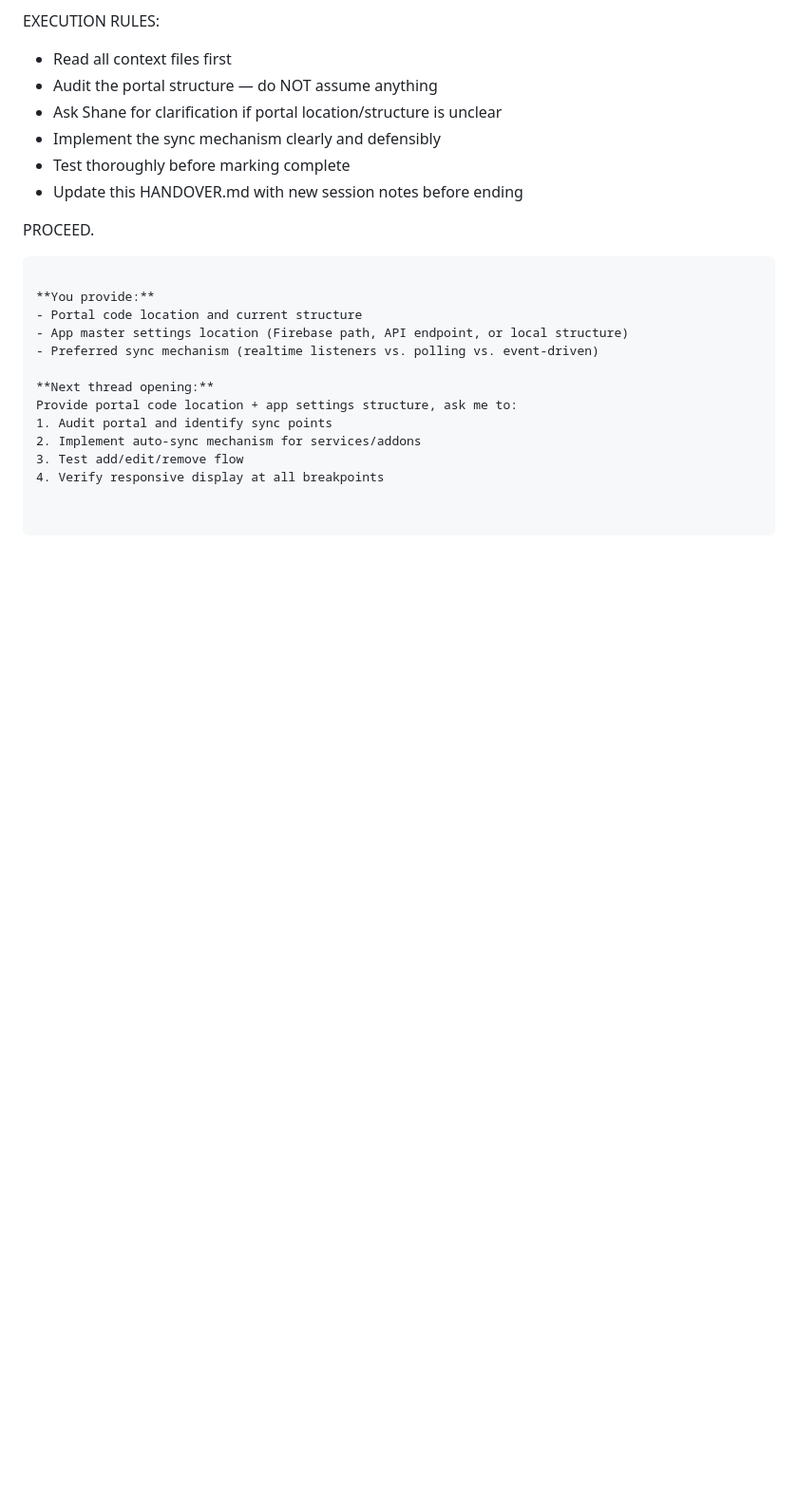
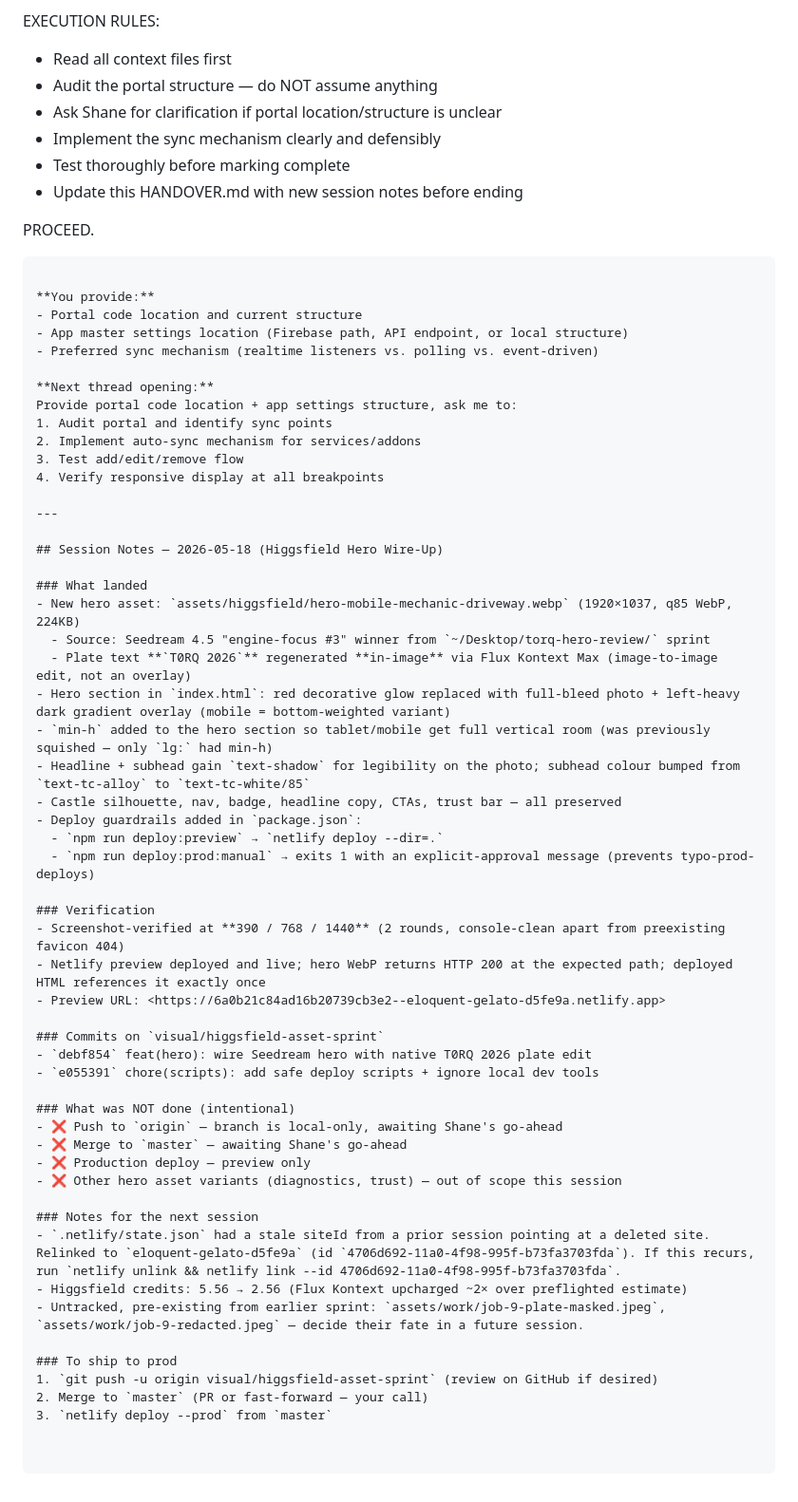
Before and after one commit to Lexstreampro/my-business-site, a Markdown page: HANDOVER.md, the part around the change. Shown at 95% size. Rendered like a GitHub page; blank space fills up the shorter version.

Commit message:
docs: log Higgsfield hero wire-up session (2026-05-18)
Records what landed, screenshot-verification, commits, preview URL,
intentional non-actions (no push, no merge, no prod deploy), and the
to-ship-to-prod path. Notes the stale .netlify/state.json gotcha for
future sessions.

```diff
--- a/HANDOVER.md
+++ b/HANDOVER.md
@@ -764,3 +764,44 @@ Provide portal code location + app settings structure, ask me to:
 2. Implement auto-sync mechanism for services/addons
 3. Test add/edit/remove flow
 4. Verify responsive display at all breakpoints
+
+---
+
+## Session Notes — 2026-05-18 (Higgsfield Hero Wire-Up)
+
+### What landed
+- New hero asset: `assets/higgsfield/hero-mobile-mechanic-driveway.webp` (1920×1037, q85 WebP, 224KB)
+  - Source: Seedream 4.5 "engine-focus #3" winner from `~/Desktop/torq-hero-review/` sprint
+  - Plate text **`T0RQ 2026`** regenerated **in-image** via Flux Kontext Max (image-to-image edit, not an overlay)
+- Hero section in `index.html`: red decorative glow replaced with full-bleed photo + left-heavy dark gradient overlay (mobile = bottom-weighted variant)
+- `min-h` added to the hero section so tablet/mobile get full vertical room (was previously squished — only `lg:` had min-h)
+- Headline + subhead gain `text-shadow` for legibility on the photo; subhead colour bumped from `text-tc-alloy` to `text-tc-white/85`
+- Castle silhouette, nav, badge, headline copy, CTAs, trust bar — all preserved
+- Deploy guardrails added in `package.json`:
+  - `npm run deploy:preview` → `netlify deploy --dir=.`
+  - `npm run deploy:prod:manual` → exits 1 with an explicit-approval message (prevents typo-prod-deploys)
+
+### Verification
+- Screenshot-verified at **390 / 768 / 1440** (2 rounds, console-clean apart from preexisting favicon 404)
+- Netlify preview deployed and live; hero WebP returns HTTP 200 at the expected path; deployed HTML references it exactly once
+- Preview URL: <https://6a0b21c84ad16b20739cb3e2--eloquent-gelato-d5fe9a.netlify.app>
+
+### Commits on `visual/higgsfield-asset-sprint`
+- `debf854` feat(hero): wire Seedream hero with native T0RQ 2026 plate edit
+- `e055391` chore(scripts): add safe deploy scripts + ignore local dev tools
+
+### What was NOT done (intentional)
+- ❌ Push to `origin` — branch is local-only, awaiting Shane's go-ahead
+- ❌ Merge to `master` — awaiting Shane's go-ahead
+- ❌ Production deploy — preview only
+- ❌ Other hero asset variants (diagnostics, trust) — out of scope this session
+
+### Notes for the next session
+- `.netlify/state.json` had a stale siteId from a prior session pointing at a deleted site. Relinked to `eloquent-gelato-d5fe9a` (id `4706d692-11a0-4f98-995f-b73fa3703fda`). If this recurs, run `netlify unlink && netlify link --id 4706d692-11a0-4f98-995f-b73fa3703fda`.
+- Higgsfield credits: 5.56 → 2.56 (Flux Kontext upcharged ~2× over preflighted estimate)
+- Untracked, pre-existing from earlier sprint: `assets/work/job-9-plate-masked.jpeg`, `assets/work/job-9-redacted.jpeg` — decide their fate in a future session.
+
+### To ship to prod
+1. `git push -u origin visual/higgsfield-asset-sprint` (review on GitHub if desired)
+2. Merge to `master` (PR or fast-forward — your call)
+3. `netlify deploy --prod` from `master`
```
